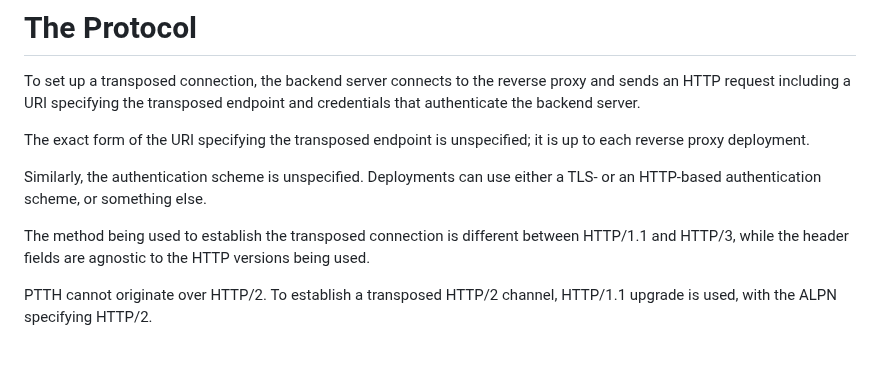
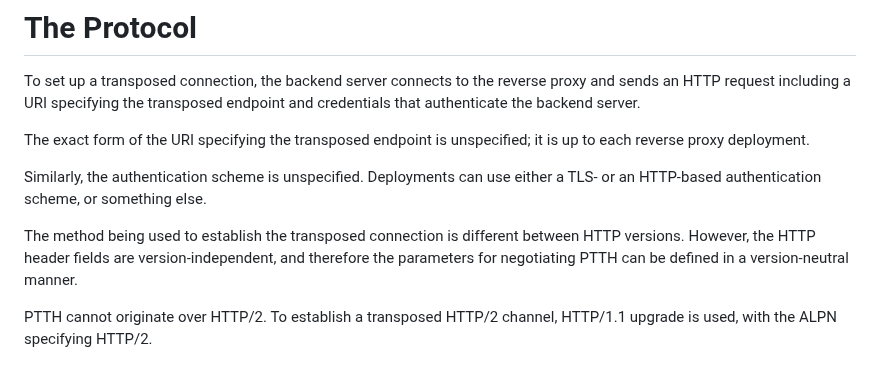
Before and after one commit to kazuho/draft-kazuho-ptth-ptth, a Markdown page: draft-unknown-ptth-ptth.md, the part around the change. GitHub-like rendering.

Commit message:
clarify what it means for the header fields to be version-agnostic

```diff
--- a/draft-unknown-ptth-ptth.md
+++ b/draft-unknown-ptth-ptth.md
@@ -69,8 +69,9 @@ Similarly, the authentication scheme is unspecified. Deployments can use either
 a TLS- or an HTTP-based authentication scheme, or something else.
 
 The method being used to establish the transposed connection is different
-between HTTP/1.1 and HTTP/3, while the header fields are agnostic to the HTTP
-versions being used.
+between HTTP versions. However, the HTTP header fields are version-independent,
+and therefore the parameters for negotiating PTTH can be defined in a
+version-neutral manner.
 
 PTTH cannot originate over HTTP/2. To establish a transposed HTTP/2 channel,
 HTTP/1.1 upgrade is used, with the ALPN specifying HTTP/2.
```
